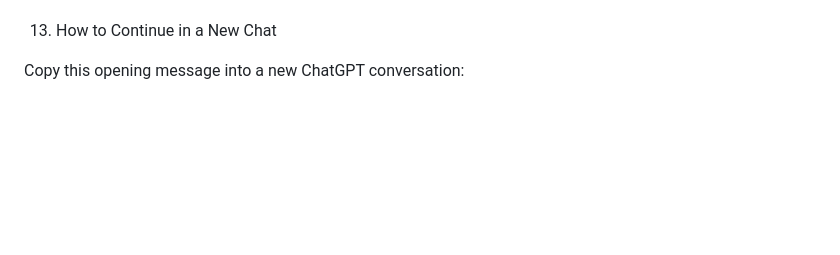
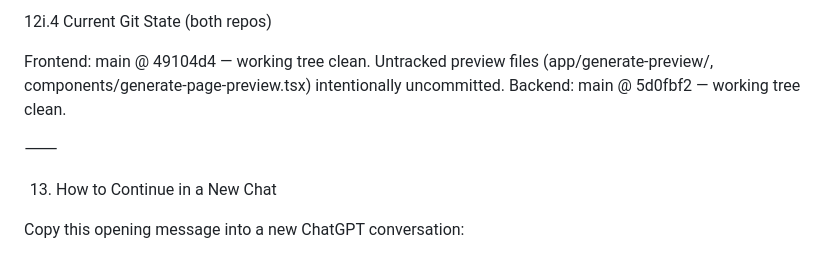
Before and after one commit to moyjpg/logofunny2025-webhook, a Markdown page: LOGOFUNNY_PROJECT_STATE.md, the part around one of its changes. GitHub-like rendering; blank space fills up the shorter version.

Commit message:
Update LogoFunny state after backend cleanup
Co-Authored-By: Claude Sonnet 4.6 <noreply@anthropic.com>

```diff
--- a/LOGOFUNNY_PROJECT_STATE.md
+++ b/LOGOFUNNY_PROJECT_STATE.md
@@ -1776,3 +1865,12 @@ No-touch areas (unchanged):
+12i.4 Current Git State (both repos)
+
+  Frontend: main @ 49104d4 — working tree clean.
+            Untracked preview files (app/generate-preview/, components/generate-page-preview.tsx)
+            intentionally uncommitted.
+  Backend:  main @ 5d0fbf2 — working tree clean.
+
+⸻
+
 13. How to Continue in a New Chat
 
 Copy this opening message into a new ChatGPT conversation:
```
Also changed, not shown: other parts of LOGOFUNNY_PROJECT_STATE.md (+89 -0 lines).
